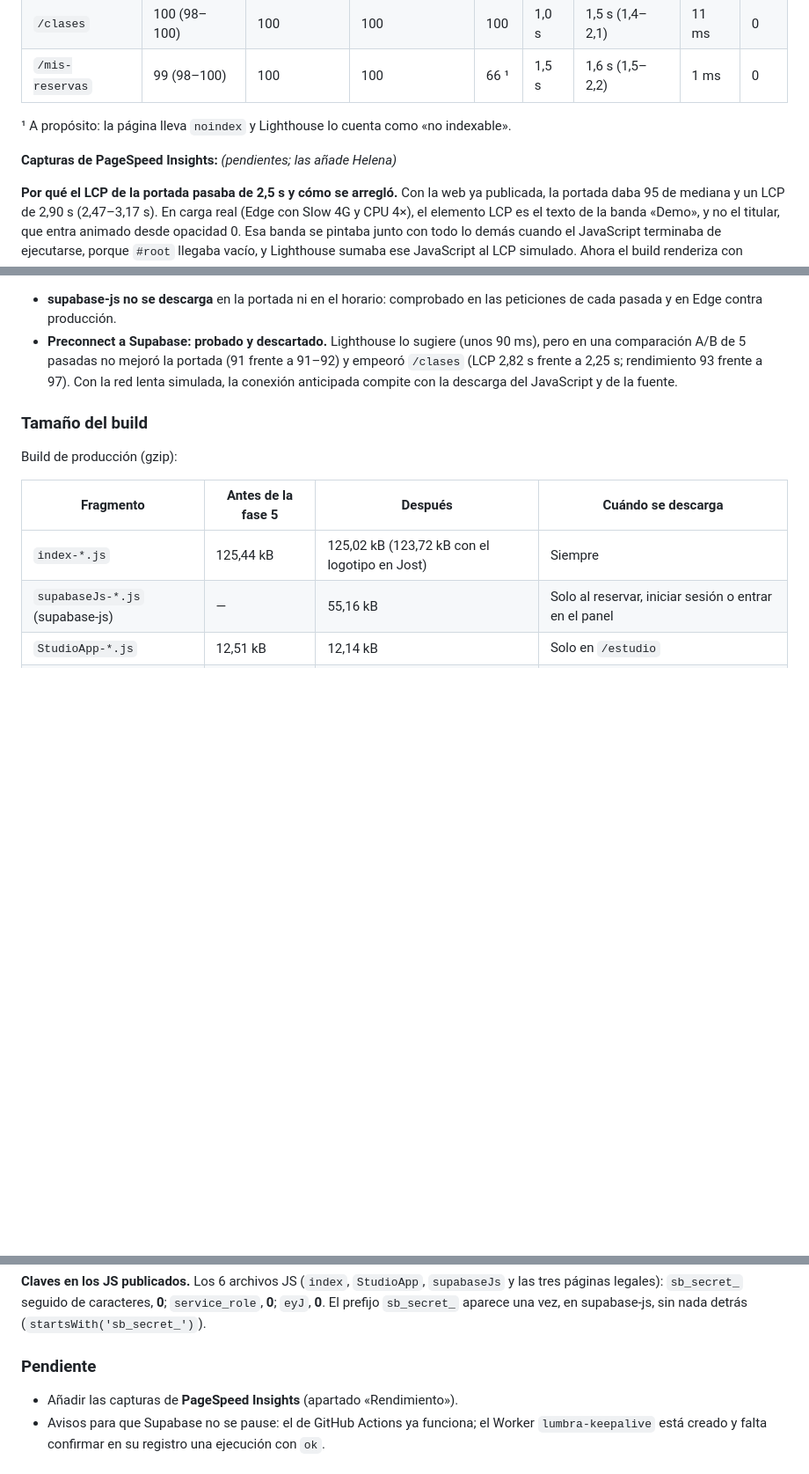
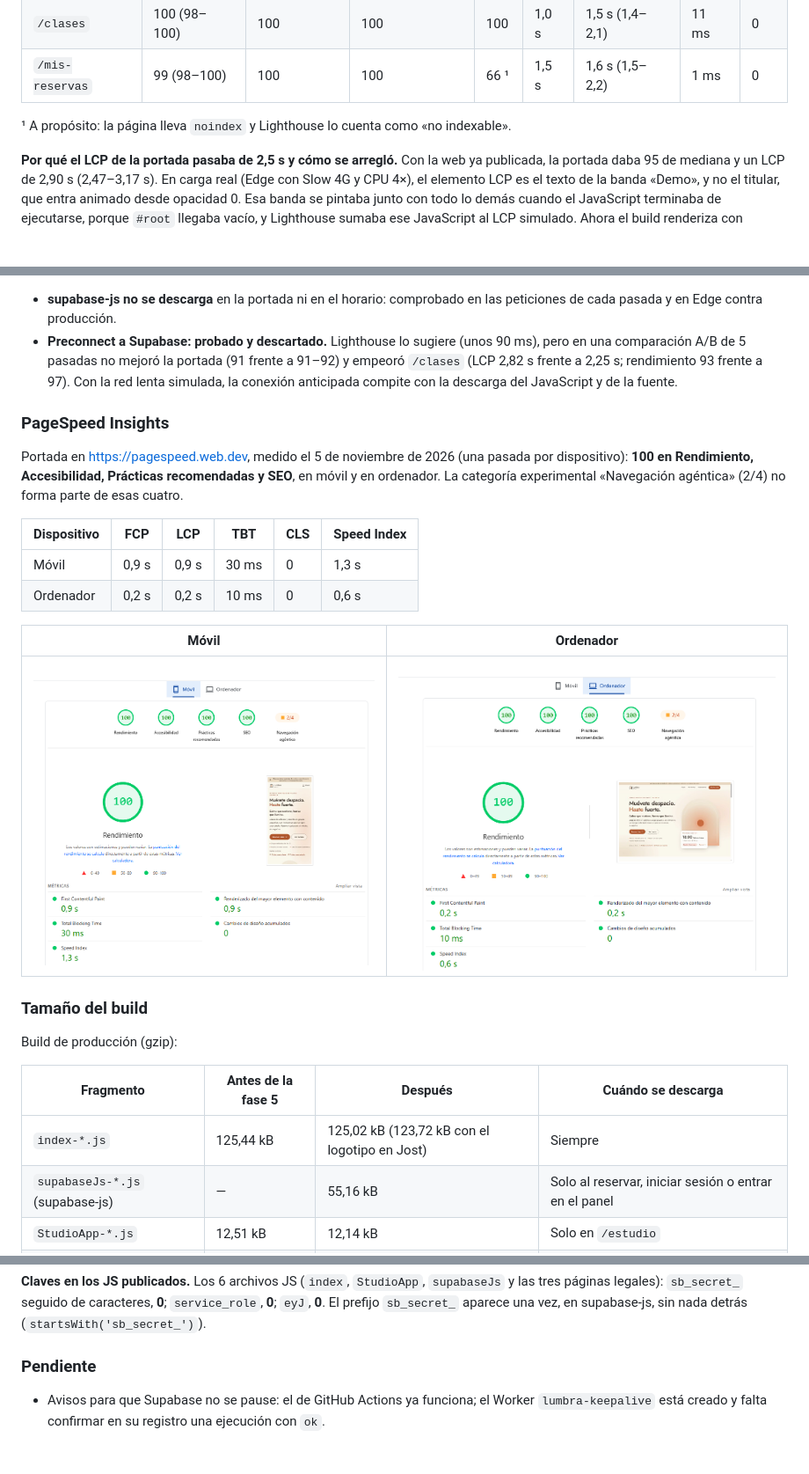
Before and after one commit to serratosa-tech/lumbra-pilates, a Markdown page: README.md, 3 parts joined by grey strips. Shown at 88% size. Rendered like a GitHub page; pictures changed too: docs/capturas/pagespeed-movil.png (added), docs/capturas/pagespeed-ordenador.png (added); blank space fills up the shorter version.

Commit message:
docs: capturas de PageSpeed Insights
100 en las cuatro categorías en móvil y ordenador, medido el 5 de noviembre de 2026.

```diff
--- a/README.md
+++ b/README.md
@@ -69,10 +69,6 @@ Lighthouse 12.2.1 con su perfil móvil por defecto (Moto G Power y red lenta sim
 
 ¹ A propósito: la página lleva `noindex` y Lighthouse lo cuenta como «no indexable».
 
-**Capturas de PageSpeed Insights:** *(pendientes; las añade Helena)*
-
-<!-- Capturas de PageSpeed Insights (móvil) de /, /clases y /mis-reservas -->
-
 **Por qué el LCP de la portada pasaba de 2,5 s y cómo se arregló.** Con la web ya publicada, la portada daba 95 de mediana y un LCP de 2,90 s (2,47–3,17 s). En carga real (Edge con Slow 4G y CPU 4×), el elemento LCP es el texto de la banda «Demo», y no el titular, que entra animado desde opacidad 0. Esa banda se pintaba junto con todo lo demás cuando el JavaScript terminaba de ejecutarse, porque `#root` llegaba vacío, y Lighthouse sumaba ese JavaScript al LCP simulado. Ahora el build renderiza con `react-dom/server` el enlace de salto y la banda a partir de sus componentes (`src/app/StaticShell.tsx`, plugin `lumbra:static-shell` de `vite.config.ts`) y los escribe en `index.html` delante de `#root`. Se pintan con el HTML y el CSS, y React no los toca. Un primer intento los ponía *dentro* de `#root`, y React los sustituía por un nodo igual: el navegador volvía a contar la banda como LCP al ejecutarse el JavaScript (mediana de 2,56 s). Con el shell fuera de `#root`, el LCP observado coincide con el primer pintado en todas las pasadas. Es igual en todas las rutas, así que no hay parpadeo: en `/`, `/clases`, `/estudio/resumen` y la 404, a 390 y 1280 px, la banda es el mismo nodo antes y después de arrancar la app, no se mueve y el CLS es 0.
 
 | Portada, mediana de 5 pasadas | Rendimiento | LCP |
@@ -83,6 +79,19 @@ Lighthouse 12.2.1 con su perfil móvil por defecto (Moto G Power y red lenta sim
 
 - **supabase-js no se descarga** en la portada ni en el horario: comprobado en las peticiones de cada pasada y en Edge contra producción.
 - **Preconnect a Supabase: probado y descartado.** Lighthouse lo sugiere (unos 90 ms), pero en una comparación A/B de 5 pasadas no mejoró la portada (91 frente a 91–92) y empeoró `/clases` (LCP 2,82 s frente a 2,25 s; rendimiento 93 frente a 97). Con la red lenta simulada, la conexión anticipada compite con la descarga del JavaScript y de la fuente.
+
+### PageSpeed Insights
+
+Portada en https://pagespeed.web.dev, medido el 5 de noviembre de 2026 (una pasada por dispositivo): **100 en Rendimiento, Accesibilidad, Prácticas recomendadas y SEO**, en móvil y en ordenador. La categoría experimental «Navegación agéntica» (2/4) no forma parte de esas cuatro.
+
+| Dispositivo | FCP | LCP | TBT | CLS | Speed Index |
+| --- | --- | --- | --- | --- | --- |
+| Móvil | 0,9 s | 0,9 s | 30 ms | 0 | 1,3 s |
+| Ordenador | 0,2 s | 0,2 s | 10 ms | 0 | 0,6 s |
+
+| Móvil | Ordenador |
+| --- | --- |
+| ![PageSpeed Insights en móvil: 100 en las cuatro categorías](docs/capturas/pagespeed-movil.png) | ![PageSpeed Insights en ordenador: 100 en las cuatro categorías](docs/capturas/pagespeed-ordenador.png) |
 
 ### Tamaño del build
 
@@ -269,7 +278,6 @@ Comprobado el 5 de noviembre de 2026 contra https://lumbra-pilates.pages.dev.
 
 ### Pendiente
 
-- Añadir las capturas de **PageSpeed Insights** (apartado «Rendimiento»).
 - Avisos para que Supabase no se pause: el de GitHub Actions ya funciona; el Worker `lumbra-keepalive` está creado y falta confirmar en su registro una ejecución con `ok`.
 
 ## Scripts
```
